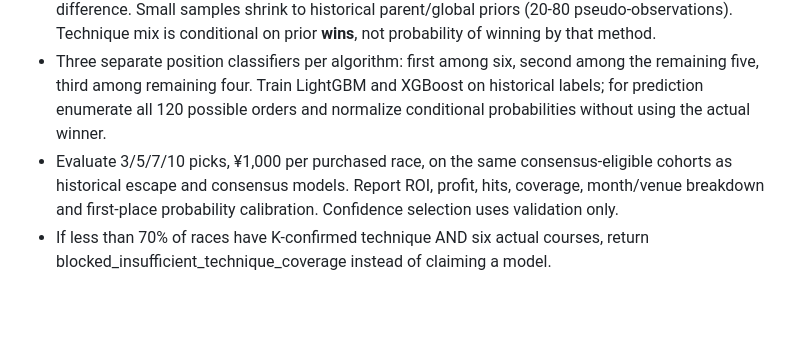
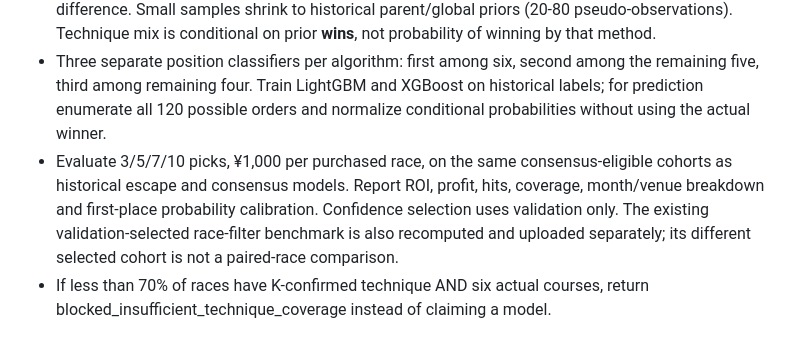
Before and after one commit to crm01300816/boat-analytics, a Markdown page: docs/TECHNIQUE_MODEL_RESEARCH.md, the part around the change. Drawn GitHub-style; blank space fills up the shorter version.

Commit message:
docs: note separately reproduced race-selection baseline and non-paired cohorts

```diff
--- a/docs/TECHNIQUE_MODEL_RESEARCH.md
+++ b/docs/TECHNIQUE_MODEL_RESEARCH.md
@@ -13,7 +13,7 @@
 - For all races on the same day, compute feature snapshots before ingesting ANY outcomes from that day. Historical actual course is read from prior K results; current race's actual course, winning technique, winner and payout are never predictive features. Current lane is a pre-race **proxy** for racing course and can be wrong when the entry changes.
 - Venue × actual-course win rate; racer × course and racer × venue × course win rate; venue technique mix; racer × course and racer × venue × course technique mix; sample counts; motor strength difference. Small samples shrink to historical parent/global priors (20-80 pseudo-observations). Technique mix is conditional on prior **wins**, not probability of winning by that method.
 - Three separate position classifiers per algorithm: first among six, second among the remaining five, third among remaining four. Train LightGBM and XGBoost on historical labels; for prediction enumerate all 120 possible orders and normalize conditional probabilities without using the actual winner.
-- Evaluate 3/5/7/10 picks, ¥1,000 per purchased race, on the same consensus-eligible cohorts as historical escape and consensus models. Report ROI, profit, hits, coverage, month/venue breakdown and first-place probability calibration. Confidence selection uses validation only.
+- Evaluate 3/5/7/10 picks, ¥1,000 per purchased race, on the same consensus-eligible cohorts as historical escape and consensus models. Report ROI, profit, hits, coverage, month/venue breakdown and first-place probability calibration. Confidence selection uses validation only. The existing validation-selected race-filter benchmark is also recomputed and uploaded separately; its different selected cohort is not a paired-race comparison.
 - If less than 70% of races have K-confirmed technique AND six actual courses, return blocked_insufficient_technique_coverage instead of claiming a model.
 
 ## Reproduction and limitations
```
